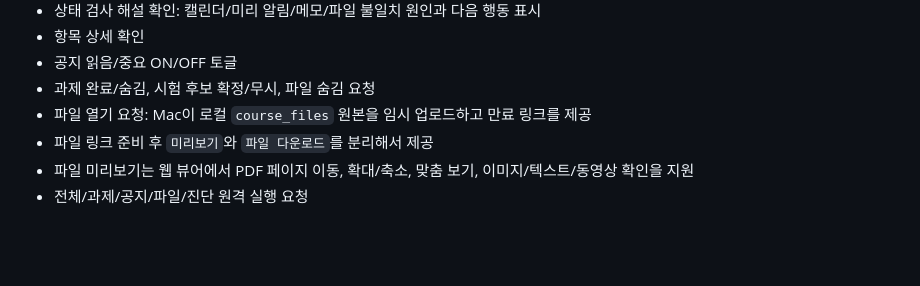
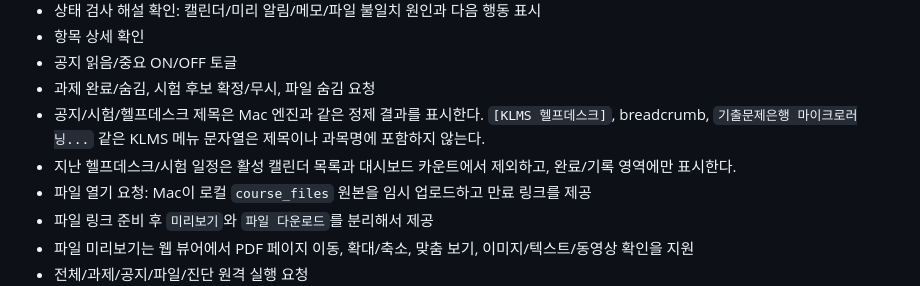
Before and after one commit to J1SE0K/KLMS-Sync-App, a Markdown page: apps/KLMSyncWindows/README.md, the part around the change. Rendered like a GitHub page; blank space fills up the shorter version.

Commit message:
Update Windows companion parsing guidance

```diff
--- a/apps/KLMSyncWindows/README.md
+++ b/apps/KLMSyncWindows/README.md
@@ -19,6 +19,8 @@ Windows companion app for the KLMS Sync server relay.
 - 항목 상세 확인
 - 공지 읽음/중요 ON/OFF 토글
 - 과제 완료/숨김, 시험 후보 확정/무시, 파일 숨김 요청
+- 공지/시험/헬프데스크 제목은 Mac 엔진과 같은 정제 결과를 표시한다. `[KLMS 헬프데스크]`, breadcrumb, `기출문제은행 마이크로러닝...` 같은 KLMS 메뉴 문자열은 제목이나 과목명에 포함하지 않는다.
+- 지난 헬프데스크/시험 일정은 활성 캘린더 목록과 대시보드 카운트에서 제외하고, 완료/기록 영역에만 표시한다.
 - 파일 열기 요청: Mac이 로컬 `course_files` 원본을 임시 업로드하고 만료 링크를 제공
 - 파일 링크 준비 후 `미리보기`와 `파일 다운로드`를 분리해서 제공
 - 파일 미리보기는 웹 뷰어에서 PDF 페이지 이동, 확대/축소, 맞춤 보기, 이미지/텍스트/동영상 확인을 지원
```
Also changed, not shown: docs/windows-implementation-guide.md (+7 -0 lines).
